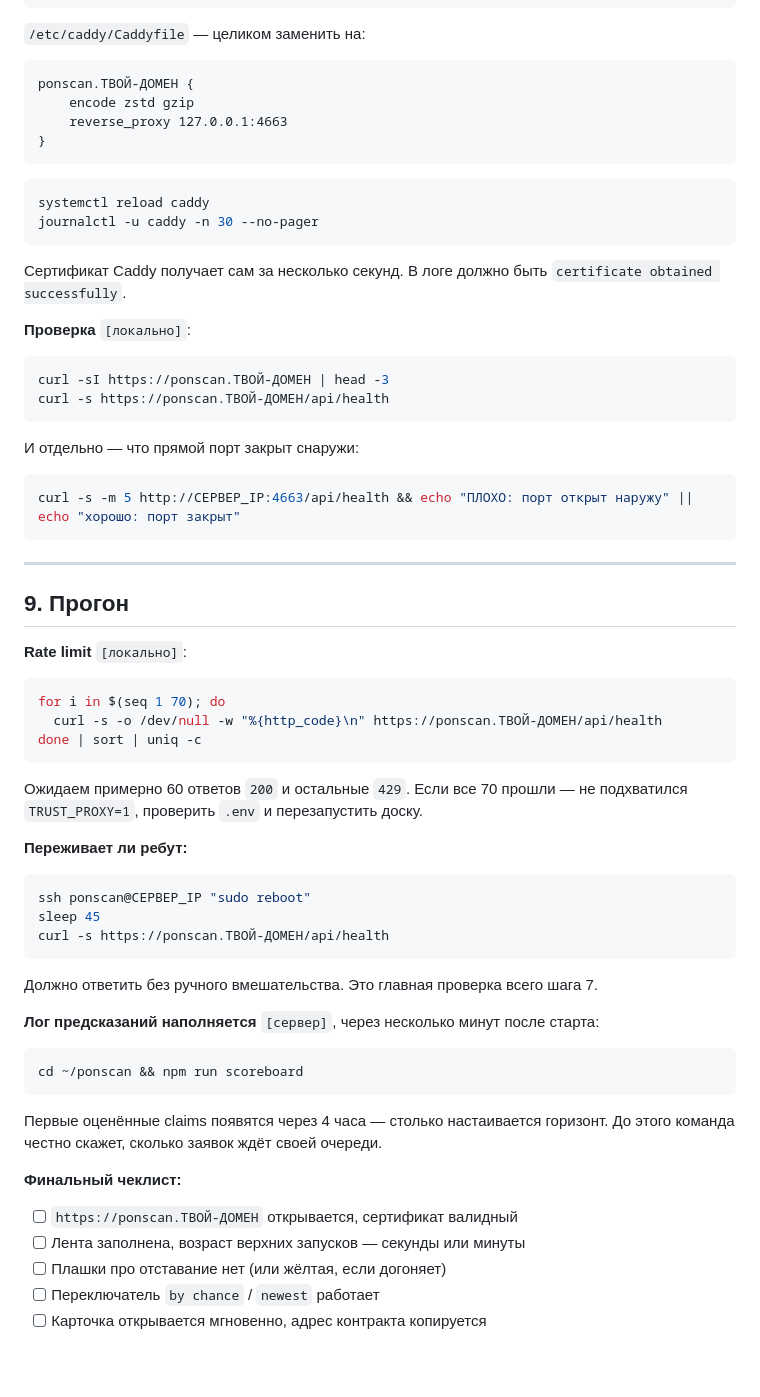
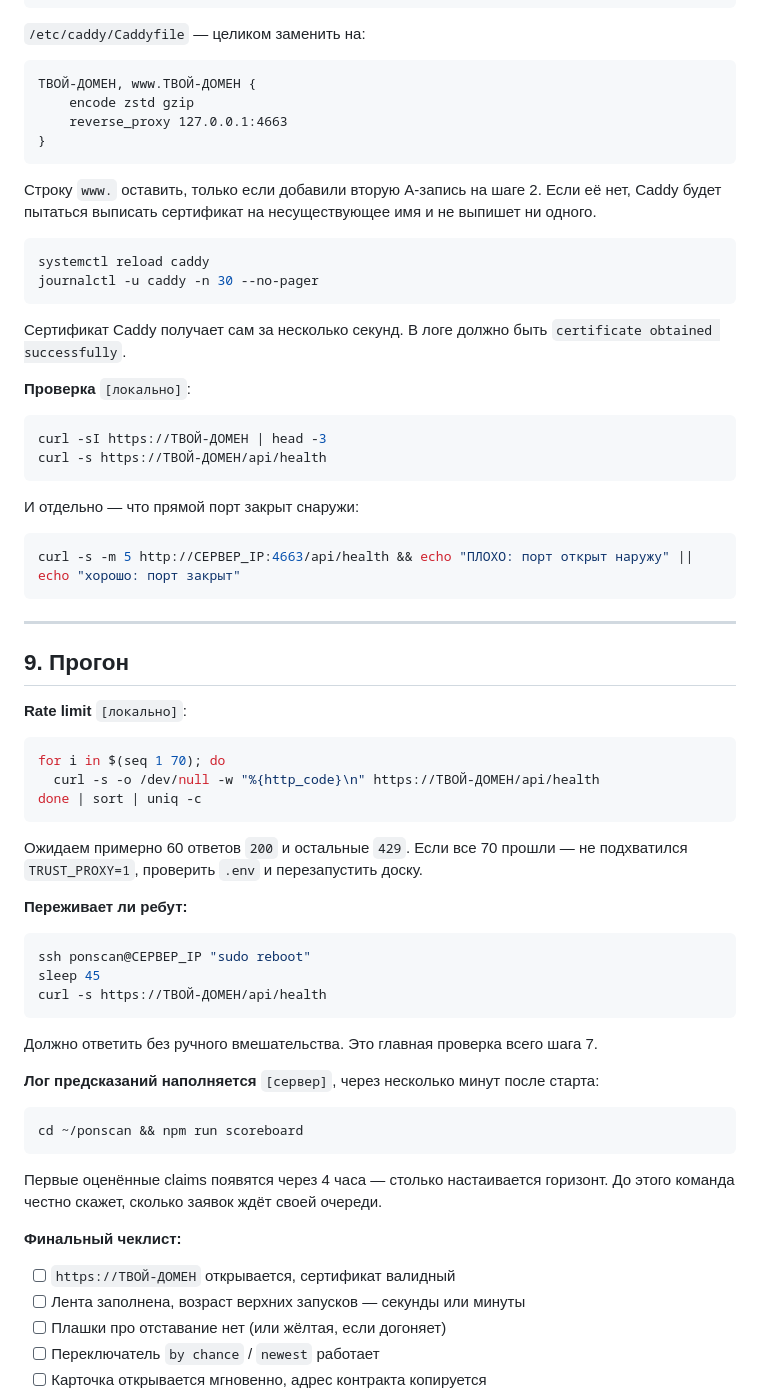
Before and after one commit to Artemoon13/Ponscan-, a Markdown page: DEPLOY.md, the part around one of its changes. GitHub-like rendering; blank space fills up the shorter version.

````diff
--- a/DEPLOY.md
+++ b/DEPLOY.md
@@ -335,11 +371,13 @@ apt-get update && apt-get install -y caddy
 `/etc/caddy/Caddyfile` — целиком заменить на:
 
 ```
-ponscan.ТВОЙ-ДОМЕН {
+ТВОЙ-ДОМЕН, www.ТВОЙ-ДОМЕН {
 	encode zstd gzip
 	reverse_proxy 127.0.0.1:4663
 }
 ```
+
+Строку `www.` оставить, только если добавили вторую A-запись на шаге 2. Если её нет, Caddy будет пытаться выписать сертификат на несуществующее имя и не выпишет ни одного.
 
 ```bash
 systemctl reload caddy
@@ -351,8 +389,8 @@ journalctl -u caddy -n 30 --no-pager
 **Проверка** `[локально]`:
 
 ```bash
-curl -sI https://ponscan.ТВОЙ-ДОМЕН | head -3
-curl -s https://ponscan.ТВОЙ-ДОМЕН/api/health
+curl -sI https://ТВОЙ-ДОМЕН | head -3
+curl -s https://ТВОЙ-ДОМЕН/api/health
 ```
 
 И отдельно — что прямой порт закрыт снаружи:
@@ -369,7 +407,7 @@ curl -s -m 5 http://СЕРВЕР_IP:4663/api/health && echo "ПЛОХО: пор
 
 ```bash
 for i in $(seq 1 70); do
-  curl -s -o /dev/null -w "%{http_code}\n" https://ponscan.ТВОЙ-ДОМЕН/api/health
+  curl -s -o /dev/null -w "%{http_code}\n" https://ТВОЙ-ДОМЕН/api/health
 done | sort | uniq -c
 ```
 
@@ -380,7 +418,7 @@ done | sort | uniq -c
 ```bash
 ssh ponscan@СЕРВЕР_IP "sudo reboot"
 sleep 45
-curl -s https://ponscan.ТВОЙ-ДОМЕН/api/health
+curl -s https://ТВОЙ-ДОМЕН/api/health
 ```
 
 Должно ответить без ручного вмешательства. Это главная проверка всего шага 7.
@@ -395,7 +433,7 @@ cd ~/ponscan && npm run scoreboard
 
 **Финальный чеклист:**
 
-- [ ] `https://ponscan.ТВОЙ-ДОМЕН` открывается, сертификат валидный
+- [ ] `https://ТВОЙ-ДОМЕН` открывается, сертификат валидный
 - [ ] Лента заполнена, возраст верхних запусков — секунды или минуты
 - [ ] Плашки про отставание нет (или жёлтая, если догоняет)
 - [ ] Переключатель `by chance` / `newest` работает
````
Also changed, not shown: other parts of DEPLOY.md (+74 -31 lines).
